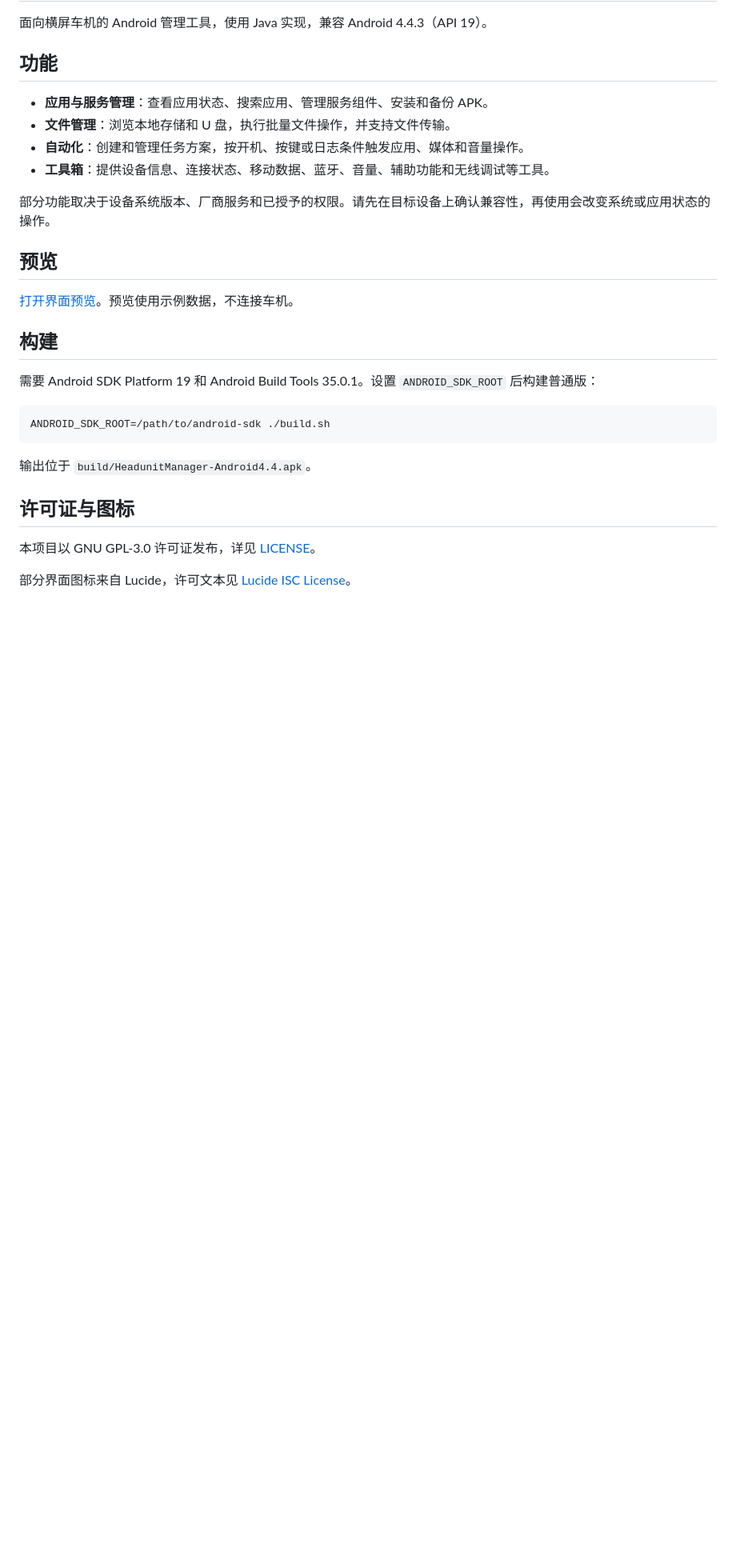
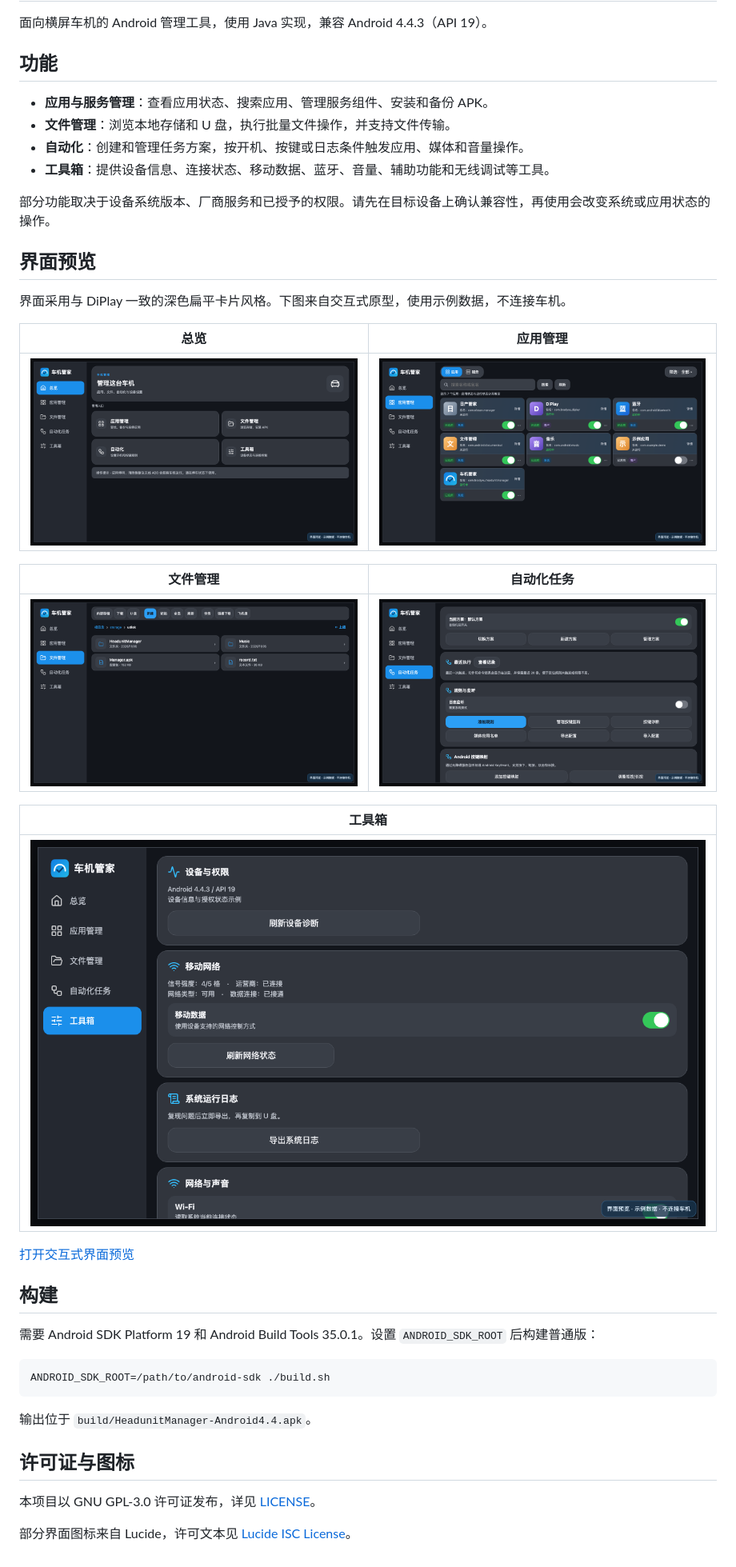
Before and after one commit to BradyXs/headunit-manager, a Markdown page: README.md, the part around the change. Shown at 80% size. Rendered like a GitHub page; pictures changed too: docs/preview/screenshots/apps.png (added), docs/preview/screenshots/automation.png (added), docs/preview/screenshots/files.png (added); blank space fills up the shorter version.

Commit message:
docs: add interface preview images

```diff
--- a/README.md
+++ b/README.md
@@ -11,9 +11,23 @@
 
 部分功能取决于设备系统版本、厂商服务和已授予的权限。请先在目标设备上确认兼容性，再使用会改变系统或应用状态的操作。
 
-## 预览
+## 界面预览
 
-[打开界面预览](docs/preview/index.html)。预览使用示例数据，不连接车机。
+界面采用与 DiPlay 一致的深色扁平卡片风格。下图来自交互式原型，使用示例数据，不连接车机。
+
+| 总览 | 应用管理 |
+|:---:|:---:|
+| ![总览页面](docs/preview/screenshots/overview.png) | ![应用管理页面](docs/preview/screenshots/apps.png) |
+
+| 文件管理 | 自动化任务 |
+|:---:|:---:|
+| ![文件管理页面](docs/preview/screenshots/files.png) | ![自动化任务页面](docs/preview/screenshots/automation.png) |
+
+| 工具箱 |
+|:---:|
+| ![工具箱页面](docs/preview/screenshots/tools.png) |
+
+[打开交互式界面预览](docs/preview/index.html)
 
 ## 构建
 
```
Also changed, not shown: 1 other file.
